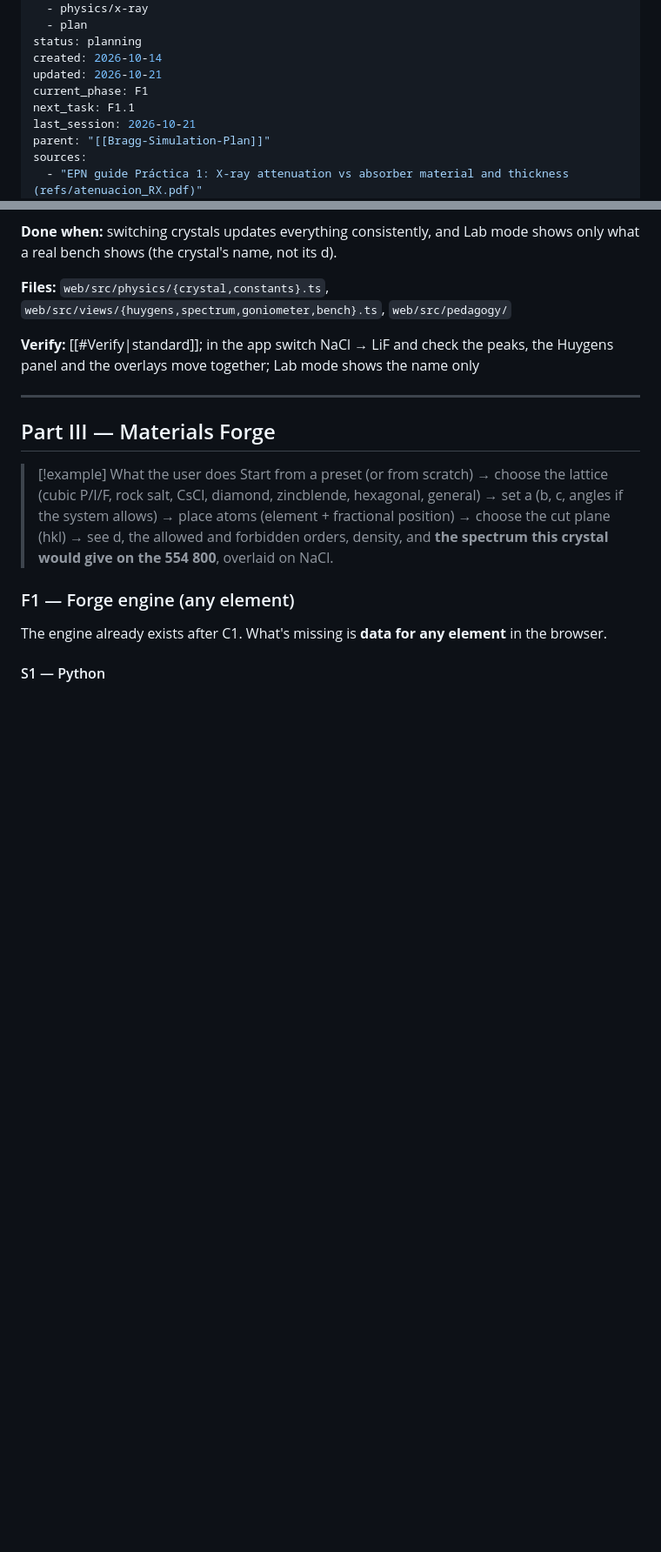
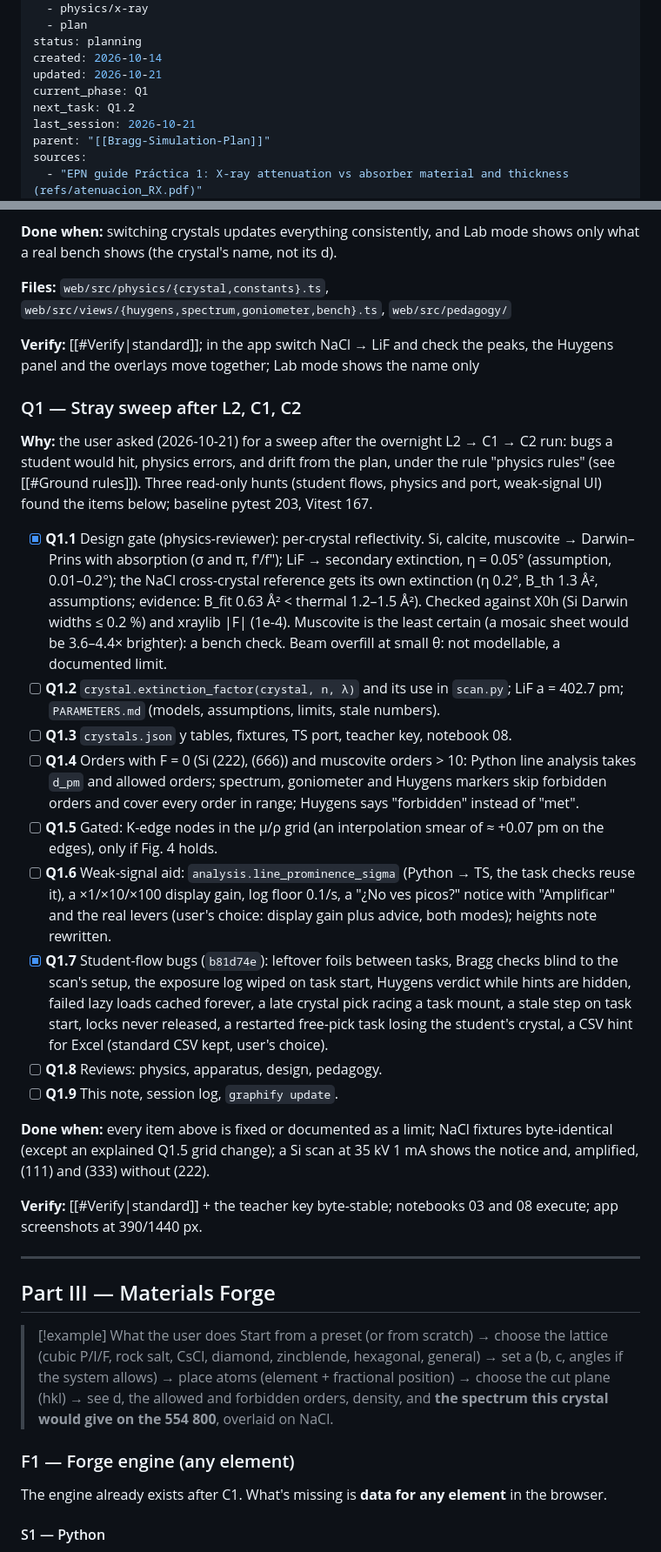
Before and after one commit to TecnicoLabFisica/AtomicSimulation, a Markdown page: Plan-New-Features.md, 2 parts joined by grey strips. Shown at 87% size. GitHub-like rendering; blank space fills up the shorter version.

Commit message:
[Q1] docs: plan the stray sweep, settle the Darwin and L2 decisions
The user ruled that physics wins over convenience: the Darwin item is
decided (built in Q1.2) and the revised L2 Done when is confirmed. The
new phase Q1 lists what the sweep found and its order.

Co-Authored-By: Claude Opus 5.5 <noreply@anthropic.com>

```diff
--- a/Plan-New-Features.md
+++ b/Plan-New-Features.md
@@ -10,8 +10,8 @@ tags:
 status: planning
 created: 2026-10-14
 updated: 2026-10-21
-current_phase: F1
-next_task: F1.1
+current_phase: Q1
+next_task: Q1.2
 last_session: 2026-10-21
 parent: "[[Bragg-Simulation-Plan]]"
 sources:
@@ -551,6 +557,34 @@ KCl and KBr are no longer presets, but the Forge can still build them (F3).
 **Files:** `web/src/physics/{crystal,constants}.ts`, `web/src/views/{huygens,spectrum,goniometer,bench}.ts`, `web/src/pedagogy/`
 
 **Verify:** [[#Verify|standard]]; in the app switch NaCl → LiF and check the peaks, the Huygens panel and the overlays move together; Lab mode shows the name only
+
+### Q1 — Stray sweep after L2, C1, C2
+
+**Why:** the user asked (2026-10-21) for a sweep after the overnight L2 → C1 → C2 run: bugs a student would hit, physics errors, and drift
+from the plan, under the rule "physics rules" (see [[#Ground rules]]). Three read-only hunts (student flows, physics and port, weak-signal UI)
+found the items below; baseline pytest 203, Vitest 167.
+
+- [x] **Q1.1** Design gate (physics-reviewer): per-crystal reflectivity. Si, calcite, muscovite → Darwin–Prins with absorption (σ and π, f′/f″);
+      LiF → secondary extinction, η = 0.05° (assumption, 0.01–0.2°); the NaCl cross-crystal reference gets its own extinction (η 0.2°, B_th 1.3 Å²,
+      assumptions; evidence: B_fit 0.63 Å² < thermal 1.2–1.5 Å²). Checked against X0h (Si Darwin widths ≤ 0.2 %) and xraylib |F| (1e-4).
+      Muscovite is the least certain (a mosaic sheet would be 3.6–4.4× brighter): a bench check. Beam overfill at small θ: not modellable, a documented limit.
+- [ ] **Q1.2** `crystal.extinction_factor(crystal, n, λ)` and its use in `scan.py`; LiF a = 402.7 pm; `PARAMETERS.md` (models, assumptions, limits, stale numbers).
+- [ ] **Q1.3** `crystals.json` y tables, fixtures, TS port, teacher key, notebook 08.
+- [ ] **Q1.4** Orders with F = 0 (Si (222), (666)) and muscovite orders > 10: Python line analysis takes `d_pm` and allowed orders; spectrum, goniometer
+      and Huygens markers skip forbidden orders and cover every order in range; Huygens says "forbidden" instead of "met".
+- [ ] **Q1.5** Gated: K-edge nodes in the μ/ρ grid (an interpolation smear of ≈ +0.07 pm on the edges), only if Fig. 4 holds.
+- [ ] **Q1.6** Weak-signal aid: `analysis.line_prominence_sigma` (Python → TS, the task checks reuse it), a ×1/×10/×100 display gain, log floor 0.1/s,
+      a "¿No ves picos?" notice with "Amplificar" and the real levers (user's choice: display gain plus advice, both modes); heights note rewritten.
+- [x] **Q1.7** Student-flow bugs (`b81d74e`): leftover foils between tasks, Bragg checks blind to the scan's setup, the exposure log wiped on task start,
+      Huygens verdict while hints are hidden, failed lazy loads cached forever, a late crystal pick racing a task mount, a stale step on task start, locks
+      never released, a restarted free-pick task losing the student's crystal, a CSV hint for Excel (standard CSV kept, user's choice).
+- [ ] **Q1.8** Reviews: physics, apparatus, design, pedagogy.
+- [ ] **Q1.9** This note, session log, `graphify update`.
+
+**Done when:** every item above is fixed or documented as a limit; NaCl fixtures byte-identical (except an explained Q1.5 grid change); a Si scan
+at 35 kV 1 mA shows the notice and, amplified, (111) and (333) without (222).
+
+**Verify:** [[#Verify|standard]] + the teacher key byte-stable; notebooks 03 and 08 execute; app screenshots at 390/1440 px.
 
 ---
 
```
Also changed, not shown: other parts of Plan-New-Features.md (+11 -5 lines).
